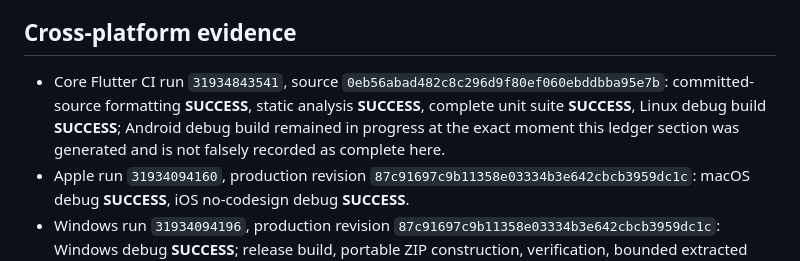
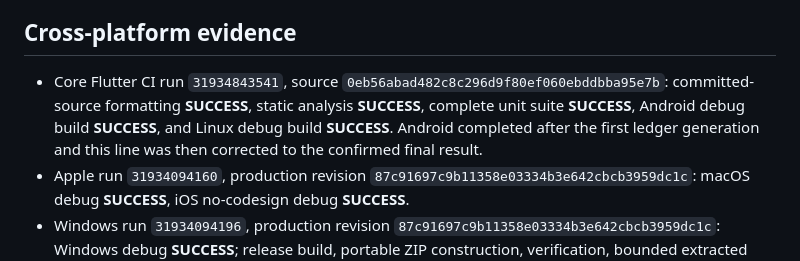
Before and after one commit to sanskarIN/SonicNest, a Markdown page: what_changed.md, the part around the change. Drawn GitHub-style.

Commit message:
docs: close Android result in manual QA ledger

```diff
--- a/what_changed.md
+++ b/what_changed.md
@@ -2301,7 +2301,7 @@ The first analyzer pass then exposed two constructor-order informational lints i
 
 ## Cross-platform evidence
 
-- Core Flutter CI run `31934843541`, source `0eb56abad482c8c296d9f80ef060ebddbba95e7b`: committed-source formatting **SUCCESS**, static analysis **SUCCESS**, complete unit suite **SUCCESS**, Linux debug build **SUCCESS**; Android debug build remained in progress at the exact moment this ledger section was generated and is not falsely recorded as complete here.
+- Core Flutter CI run `31934843541`, source `0eb56abad482c8c296d9f80ef060ebddbba95e7b`: committed-source formatting **SUCCESS**, static analysis **SUCCESS**, complete unit suite **SUCCESS**, Android debug build **SUCCESS**, and Linux debug build **SUCCESS**. Android completed after the first ledger generation and this line was then corrected to the confirmed final result.
 - Apple run `31934094160`, production revision `87c91697c9b11358e03334b3e642cbcb3959dc1c`: macOS debug **SUCCESS**, iOS no-codesign debug **SUCCESS**.
 - Windows run `31934094196`, production revision `87c91697c9b11358e03334b3e642cbcb3959dc1c`: Windows debug **SUCCESS**; release build, portable ZIP construction, verification, bounded extracted startup smoke, warning, and artifact upload **SUCCESS**.
 - Linux Package CI run `31934094139`, production revision `87c91697c9b11358e03334b3e642cbcb3959dc1c`: Linux release build, Debian package build/verification, install, installed startup smoke, uninstall, and artifact upload **SUCCESS**.
```
